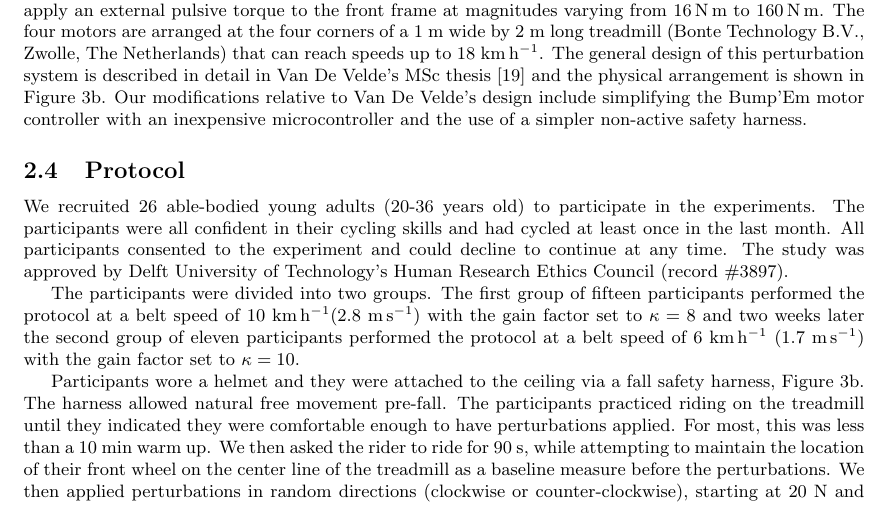
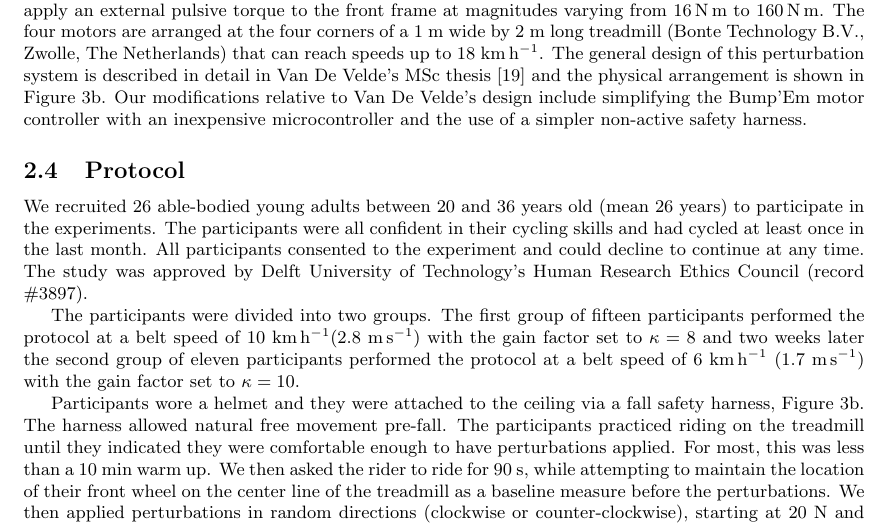
Before and after one commit to mechmotum/fall-probability-paper, a LaTeX document (main.tex): part of page 4 of 17, cut so that both start at the same text. Compiled offline with pdfLaTeX.

Commit message:
Added the mean age of the particpants (does not include 4 missing ages in the data files).

```diff
--- a/main.tex
+++ b/main.tex
@@ -307,12 +307,12 @@ simpler non-active safety harness.
 
 \subsection{Protocol}
 %
-We recruited 26 able-bodied young adults (20-36 years old) to participate in
-the experiments. The participants were all confident in their cycling skills
-and had cycled at least once in the last month. All participants consented to
-the experiment and could decline to continue at any time. The study was
-approved by Delft University of Technology's Human Research Ethics Council
-(record \#3897).
+We recruited 26 able-bodied young adults between 20 and 36 years old (mean 26
+years) to participate in the experiments. The participants were all confident
+in their cycling skills and had cycled at least once in the last month. All
+participants consented to the experiment and could decline to continue at any
+time. The study was approved by Delft University of Technology's Human Research
+Ethics Council (record \#3897).
 
 The participants were divided into two groups. The first group of fifteen
 participants performed the protocol at a belt speed of
```
